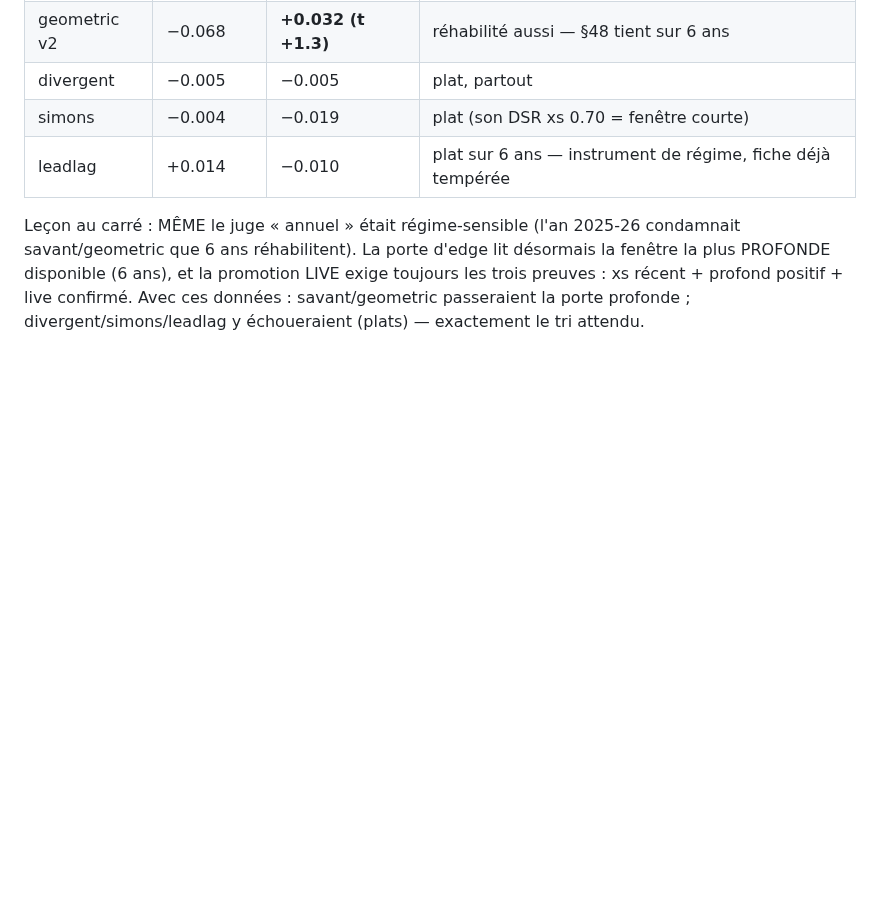
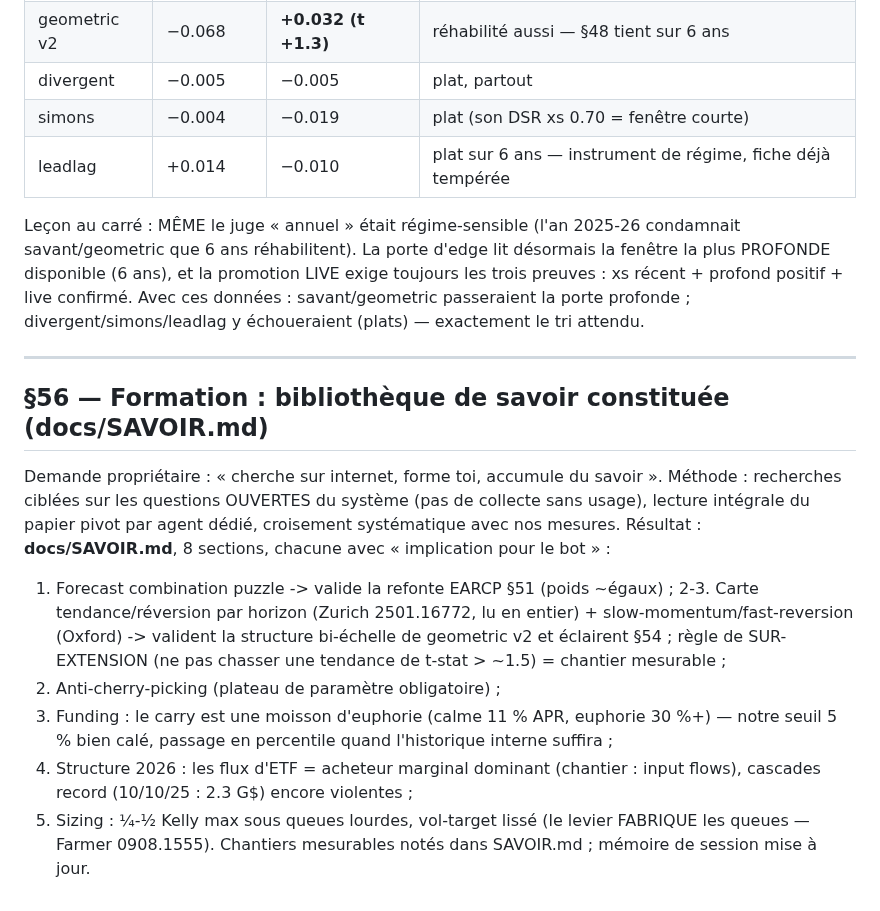
Before and after one commit to JFbubba/bitget_termux, a Markdown page: docs/RESEARCH_NOTES.md, the part around the change. Rendered like a GitHub page; blank space fills up the shorter version.

```diff
--- a/docs/RESEARCH_NOTES.md
+++ b/docs/RESEARCH_NOTES.md
@@ -1933,3 +1933,27 @@ désormais la fenêtre la plus PROFONDE disponible (6 ans), et la promotion LIVE
 exige toujours les trois preuves : xs récent + profond positif + live confirmé.
 Avec ces données : savant/geometric passeraient la porte profonde ;
 divergent/simons/leadlag y échoueraient (plats) — exactement le tri attendu.
+
+---
+
+## §56 — Formation : bibliothèque de savoir constituée (docs/SAVOIR.md)
+
+Demande propriétaire : « cherche sur internet, forme toi, accumule du savoir ».
+Méthode : recherches ciblées sur les questions OUVERTES du système (pas de
+collecte sans usage), lecture intégrale du papier pivot par agent dédié,
+croisement systématique avec nos mesures. Résultat : **docs/SAVOIR.md**, 8
+sections, chacune avec « implication pour le bot » :
+1. Forecast combination puzzle -> valide la refonte EARCP §51 (poids ~égaux) ;
+2-3. Carte tendance/réversion par horizon (Zurich 2501.16772, lu en entier) +
+   slow-momentum/fast-reversion (Oxford) -> valident la structure bi-échelle de
+   geometric v2 et éclairent §54 ; règle de SUR-EXTENSION (ne pas chasser une
+   tendance de t-stat > ~1.5) = chantier mesurable ;
+4. Anti-cherry-picking (plateau de paramètre obligatoire) ;
+5. Funding : le carry est une moisson d'euphorie (calme 11 % APR, euphorie
+   30 %+) — notre seuil 5 % bien calé, passage en percentile quand l'historique
+   interne suffira ;
+6. Structure 2026 : les flux d'ETF = acheteur marginal dominant (chantier :
+   input flows), cascades record (10/10/25 : 2.3 G$) encore violentes ;
+7. Sizing : ¼-½ Kelly max sous queues lourdes, vol-target lissé (le levier
+   FABRIQUE les queues — Farmer 0908.1555).
+Chantiers mesurables notés dans SAVOIR.md ; mémoire de session mise à jour.
```
Also changed, not shown: docs/SAVOIR.md (added, +188 -0 lines).
